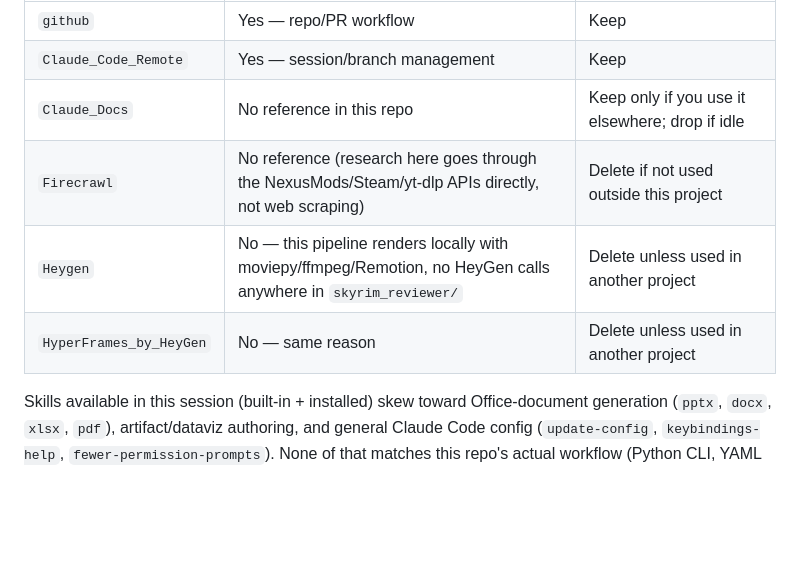
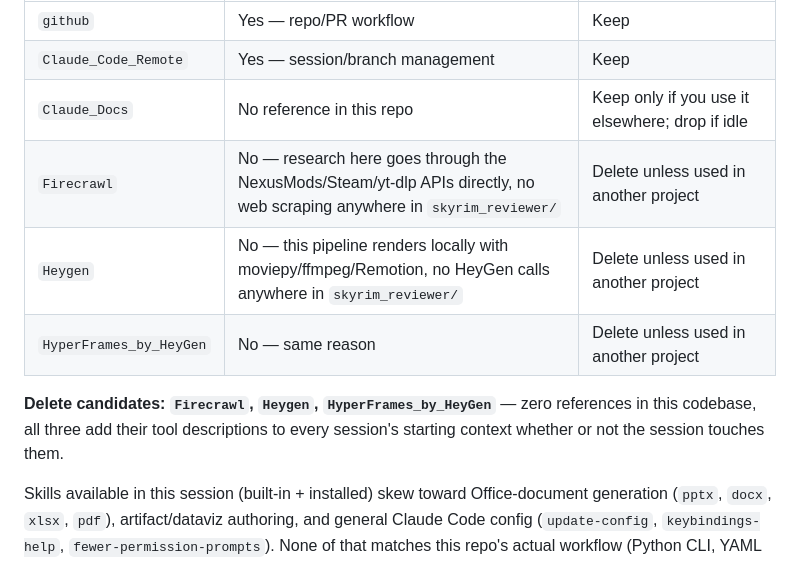
Before and after one commit to AIfriendly/Ai-mod-reviewer, a Markdown page: docs/token_efficiency_audit.md, the part around the change. GitHub-like rendering; blank space fills up the shorter version.

Commit message:
Firm up Firecrawl MCP delete recommendation
Align its wording with Heygen/HyperFrames and call out all three unused
MCPs as a single delete-candidate group.

Co-Authored-By: Claude Sonnet 5 <noreply@anthropic.com>
Claude-Session: https://claude.ai/code/session_014DRLCxFKQQyBDaXsKwYgbD

```diff
--- a/docs/token_efficiency_audit.md
+++ b/docs/token_efficiency_audit.md
@@ -15,9 +15,11 @@ MCP servers connected to this account/session:
 | `github` | Yes — repo/PR workflow | Keep |
 | `Claude_Code_Remote` | Yes — session/branch management | Keep |
 | `Claude_Docs` | No reference in this repo | Keep only if you use it elsewhere; drop if idle |
-| `Firecrawl` | No reference (research here goes through the NexusMods/Steam/yt-dlp APIs directly, not web scraping) | Delete if not used outside this project |
+| `Firecrawl` | No — research here goes through the NexusMods/Steam/yt-dlp APIs directly, no web scraping anywhere in `skyrim_reviewer/` | Delete unless used in another project |
 | `Heygen` | No — this pipeline renders locally with moviepy/ffmpeg/Remotion, no HeyGen calls anywhere in `skyrim_reviewer/` | Delete unless used in another project |
 | `HyperFrames_by_HeyGen` | No — same reason | Delete unless used in another project |
+
+**Delete candidates: `Firecrawl`, `Heygen`, `HyperFrames_by_HeyGen`** — zero references in this codebase, all three add their tool descriptions to every session's starting context whether or not the session touches them.
 
 Skills available in this session (built-in + installed) skew toward
 Office-document generation (`pptx`, `docx`, `xlsx`, `pdf`), artifact/dataviz
```
